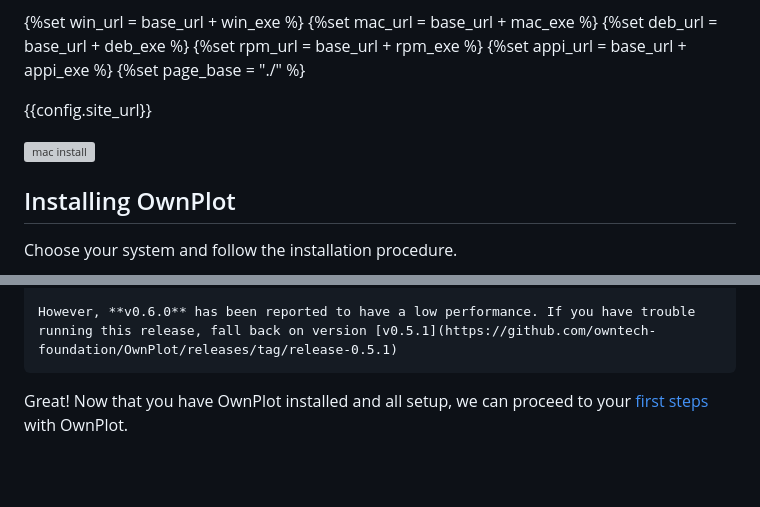
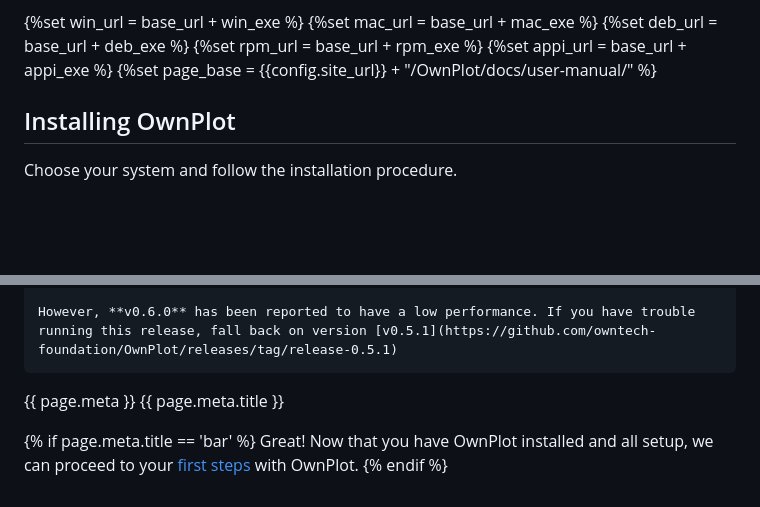
Before and after one commit to owntech-foundation/OwnPlot, a Markdown page: docs/user-manual/setup.md, 2 parts joined by grey strips. GitHub-like rendering; blank space fills up the shorter version; grey boxes are pictures that could not be loaded.

Commit message:
page meta test

```diff
--- a/docs/user-manual/setup.md
+++ b/docs/user-manual/setup.md
@@ -11,11 +11,7 @@
 {%set deb_url = base_url + deb_exe %}
 {%set rpm_url = base_url + rpm_exe %}
 {%set appi_url = base_url + appi_exe %}
-{%set page_base = "./" %}
-
-{{config.site_url}}
-
-![mac install]({{config.site_url}}/OwnPlot/docs/user-manual/imgs/OwnPlot_macOS_install.png)
+{%set page_base = {{config.site_url}} + "/OwnPlot/docs/user-manual/" %}
 
 ## Installing OwnPlot
 
@@ -126,5 +122,9 @@ Choose your system and follow the installation procedure.
 
 	However, **v0.6.0** has been reported to have a low performance. If you have trouble running this release, fall back on version [v0.5.1](https://github.com/owntech-foundation/OwnPlot/releases/tag/release-0.5.1)
 
+{{ page.meta }}
+{{ page.meta.title }}
 
-Great! Now that you have OwnPlot installed and all setup, we can proceed to your [first steps](first-steps.md) with OwnPlot.
+{% if page.meta.title == 'bar' %}
+	Great! Now that you have OwnPlot installed and all setup, we can proceed to your [first steps](first-steps.md) with OwnPlot.
+{% endif %}
```
